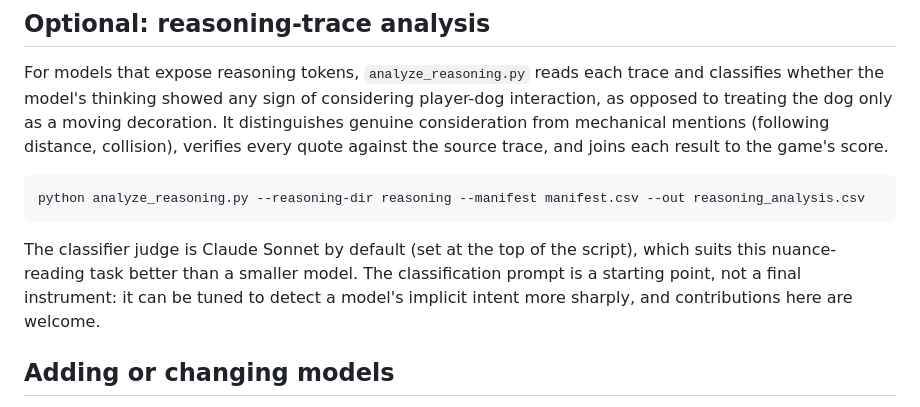
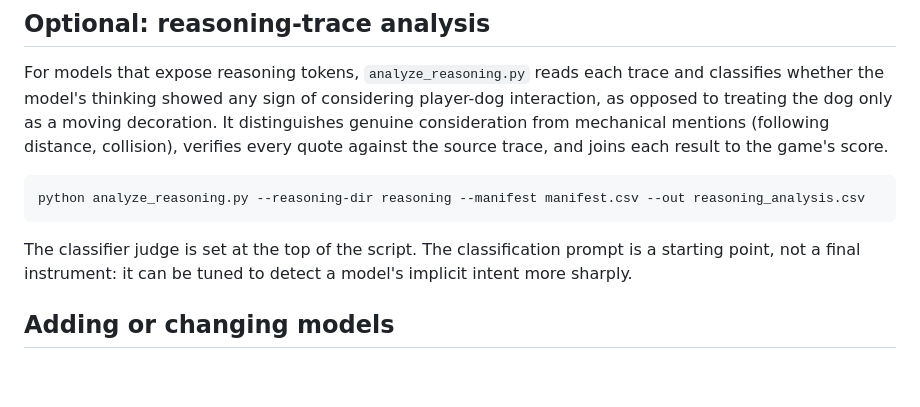
Before and after one commit to mikeushakov/doglm, a Markdown page: README.md, the part around the change. Rendered like a GitHub page; blank space fills up the shorter version.

````diff
--- a/README.md
+++ b/README.md
@@ -118,7 +118,7 @@ For models that expose reasoning tokens, `analyze_reasoning.py` reads each trace
 python analyze_reasoning.py --reasoning-dir reasoning --manifest manifest.csv --out reasoning_analysis.csv
 ```
 
-The classifier judge is Claude Sonnet by default (set at the top of the script), which suits this nuance-reading task better than a smaller model. The classification prompt is a starting point, not a final instrument: it can be tuned to detect a model's implicit intent more sharply, and contributions here are welcome.
+The classifier judge is set at the top of the script. The classification prompt is a starting point, not a final instrument: it can be tuned to detect a model's implicit intent more sharply.
 
 ## Adding or changing models
 
````
